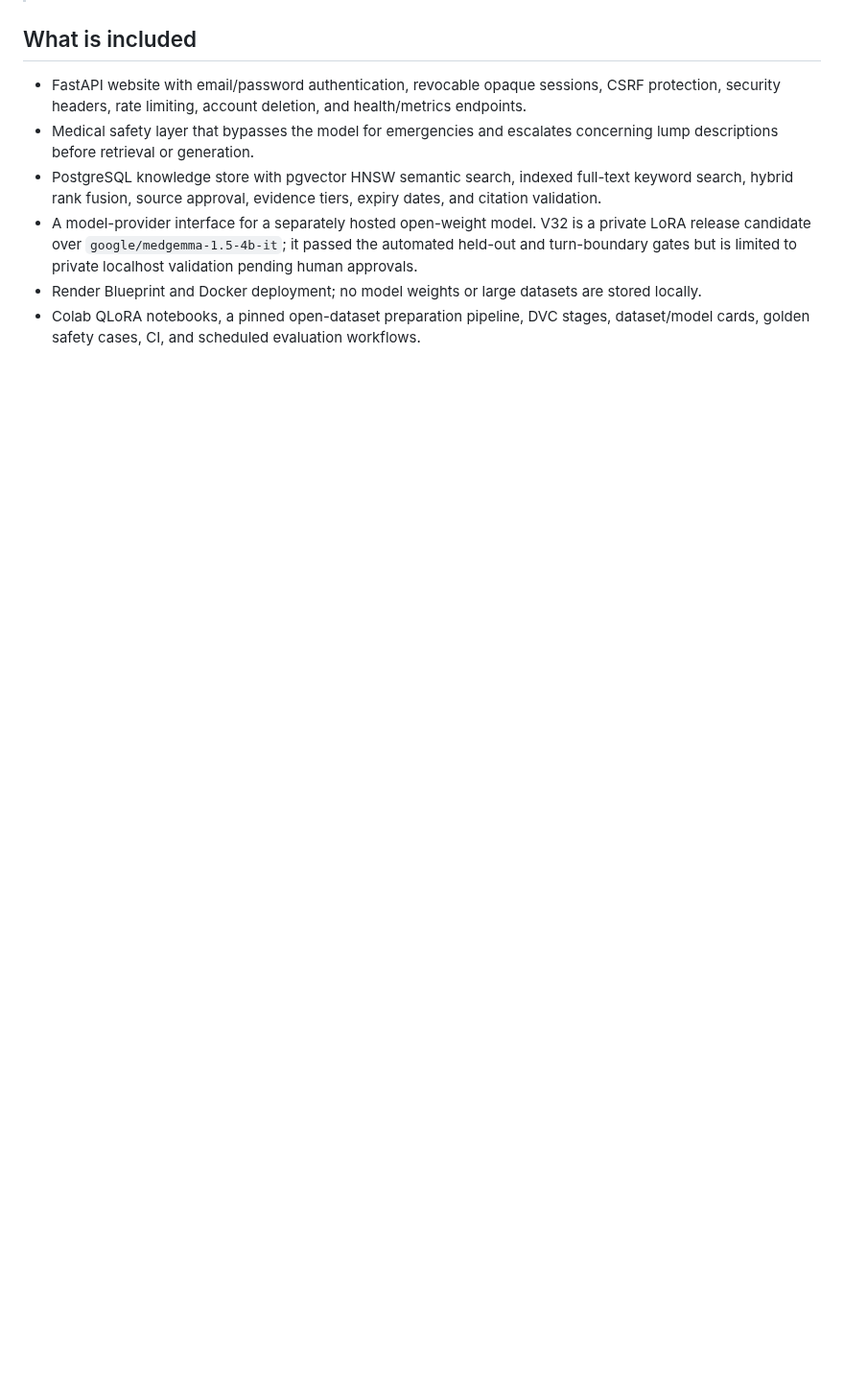
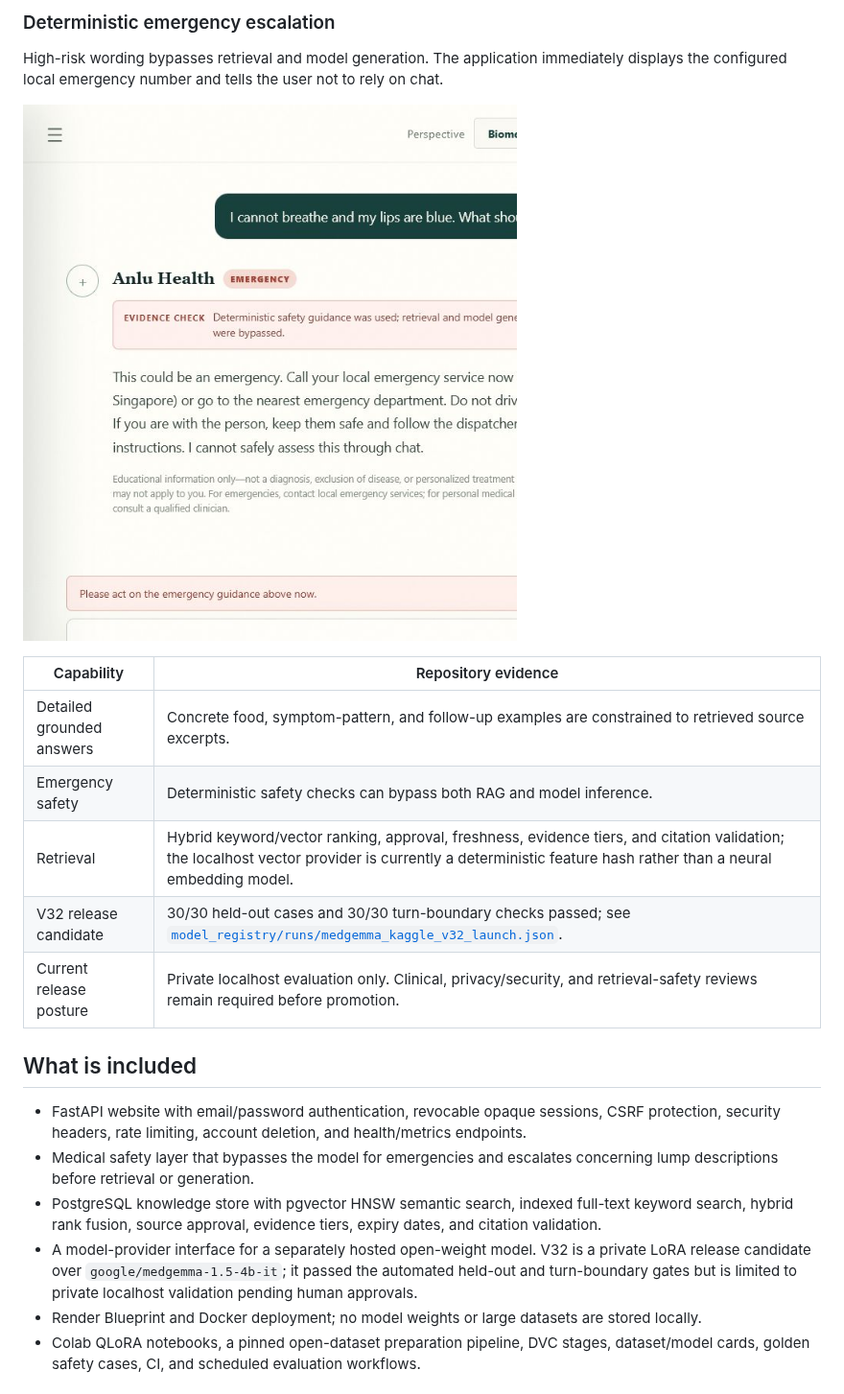
Before and after one commit to LawWeiTin/anlu-health, a Markdown page: README.md, the part around one of its changes. Shown at 96% size. Rendered like a GitHub page; pictures changed too: docs/images/anlu-emergency-safety-chat.png (added); blank space fills up the shorter version.

```diff
--- a/README.md
+++ b/README.md
@@ -12,3 +27,17 @@ clinical evidence.
+### Deterministic emergency escalation
+
+High-risk wording bypasses retrieval and model generation. The application immediately displays
+the configured local emergency number and tells the user not to rely on chat.
+
+![Anlu Health emergency safety bypass](docs/images/anlu-emergency-safety-chat.png)
+
+| Capability | Repository evidence |
+| --- | --- |
+| Detailed grounded answers | Concrete food, symptom-pattern, and follow-up examples are constrained to retrieved source excerpts. |
+| Emergency safety | Deterministic safety checks can bypass both RAG and model inference. |
+| Retrieval | Hybrid keyword/vector ranking, approval, freshness, evidence tiers, and citation validation; the localhost vector provider is currently a deterministic feature hash rather than a neural embedding model. |
+| V32 release candidate | 30/30 held-out cases and 30/30 turn-boundary checks passed; see [`model_registry/runs/medgemma_kaggle_v32_launch.json`](model_registry/runs/medgemma_kaggle_v32_launch.json). |
+| Current release posture | Private localhost evaluation only. Clinical, privacy/security, and retrieval-safety reviews remain required before promotion. |
 
 ## What is included
 
```
Also changed, not shown: other parts of README.md (+74 -11 lines), docs/images/anlu-pregnancy-nutrition-chat.png (added), 2 other files.
